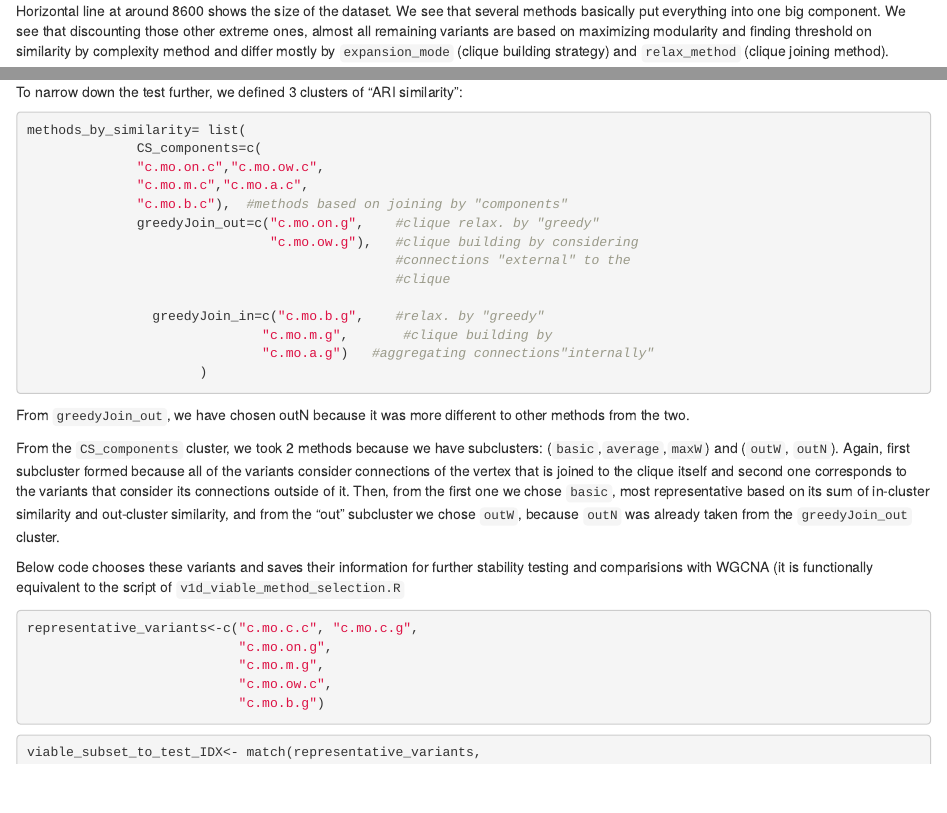
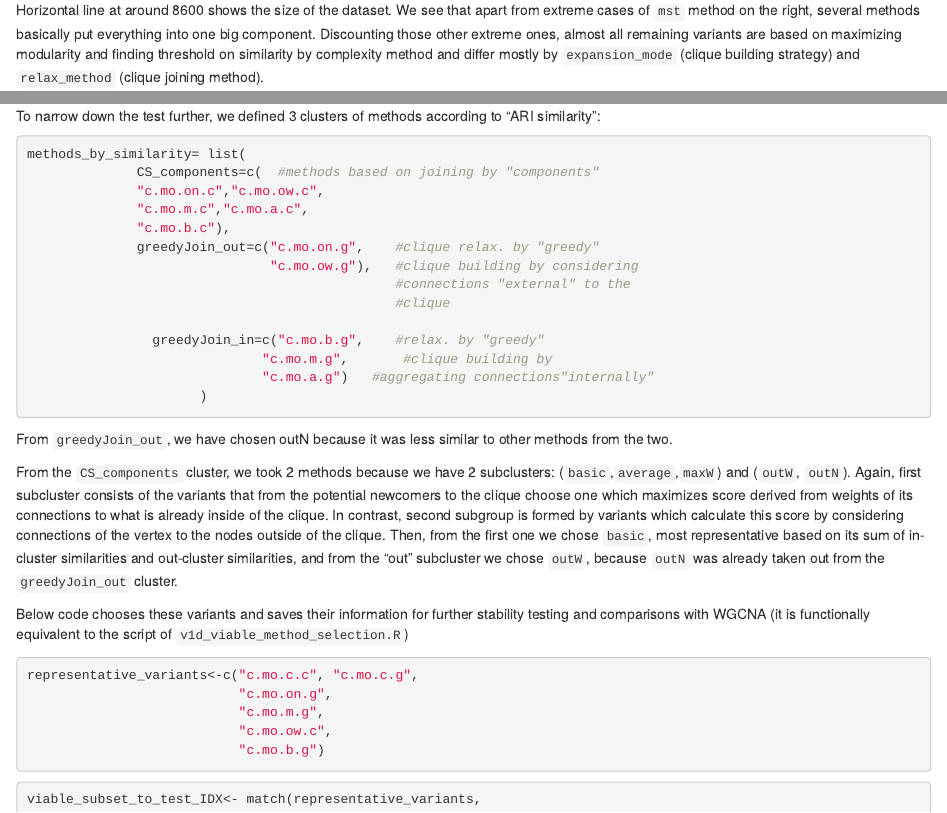
Before and after one commit to p100mma/simil_clq_clustering, an R Markdown document (docs/BRCA_initial_selection.Rmd): the page in a window 1100 px wide, from 3420 px down before the commit and from 3370 px down after it, so that both start at the same text, and a second part further down, joined at a grey line. Rendered offline with R 4.5, knitr and Pandoc, with nearby package versions; some code elsewhere in the file could not run offline.

Commit message:
grammar and spelling corrections in docs

````diff
--- a/docs/BRCA_initial_selection.Rmd
+++ b/docs/BRCA_initial_selection.Rmd
@@ -82,8 +81,8 @@ abline(h=8676)}
 
 
 Horizontal line at around 8600 shows the size of the dataset.
-We see that several methods basically put everything into one big component.
-We see that discounting those other extreme ones, almost all remaining variants are based on maximizing modularity and finding threshold on similarity by complexity method and differ mostly by `expansion_mode` (clique building strategy) and `relax_method` (clique joining method).
+We see that apart from extreme cases of `mst` method on the right,  several methods basically put everything into one big component.
+Discounting those other extreme ones, almost all remaining variants are based on maximizing modularity and finding threshold on similarity by complexity method and differ mostly by `expansion_mode` (clique building strategy) and `relax_method` (clique joining method).
 
 ```{r}
 viable_methods<-cbind(max_cl_size=unname(max_cl), df[sm_order,])
@@ -144,14 +143,14 @@ if (require(gplots)) heatmap.2(smv_viable, cellnote = round(smv_viable,2))
 ```
 
 
-To narrow down the test further, we defined 3 clusters of "ARI similarity":
+To narrow down the test further, we defined 3 clusters of methods according to "ARI similarity":
 
 ```{r}
 methods_by_similarity= list(
-              CS_components=c(
+              CS_components=c(  #methods based on joining by "components"
               "c.mo.on.c","c.mo.ow.c",
               "c.mo.m.c","c.mo.a.c",
-              "c.mo.b.c"),  #methods based on joining by "components"
+              "c.mo.b.c"),
               greedyJoin_out=c("c.mo.on.g",    #clique relax. by "greedy"
                                "c.mo.ow.g"),   #clique building by considering
                                                #connections "external" to the
@@ -163,15 +162,15 @@ methods_by_similarity= list(
                       )
 ```
 
-From `greedyJoin_out`, we have chosen outN because it was more
-different to other methods from the two.
+From `greedyJoin_out`, we have chosen outN because it was less similar to other methods from the two.
 
-From the `CS_components` cluster, we took 2 methods because we have subclusters: (`basic`,`average`,`maxW`) and (`outW`, `outN`).
-Again, first subcluster formed because all of the variants consider connections of the vertex that is joined to the clique itself and second one corresponds to the variants that consider its connections outside of it.
-Then, from the first one we chose `basic`, most representative based on its sum of in-cluster similarity and out-cluster similarity,
-and from the "out" subcluster we chose `outW`, because `outN` was already taken from the `greedyJoin_out` cluster.
+From the `CS_components` cluster, we took 2 methods because we have 2 subclusters: (`basic`,`average`,`maxW`) and (`outW`, `outN`).
+Again, first subcluster consists of the variants that from the potential newcomers to the clique choose one which maximizes score derived from weights of its connections to what is already inside of the clique.
+In contrast, second subgroup is formed by variants which calculate this score by considering connections of the vertex to the nodes outside of the clique.
+Then, from the first one we chose `basic`, most representative based on its sum of in-cluster similarities and out-cluster similarities,
+and from the "out" subcluster we chose `outW`, because `outN` was already taken out from the `greedyJoin_out` cluster.
 
-Below code chooses these variants and saves their information for further stability testing and comparisions with WGCNA (it is functionally equivalent to the script of `v1d_viable_method_selection.R`
+Below code chooses these variants and saves their information for further stability testing and comparisons with WGCNA (it is functionally equivalent to the script of `v1d_viable_method_selection.R`)
 
 ```{r}
 representative_variants<-c("c.mo.c.c", "c.mo.c.g",
````
Also changed, not shown: docs/DBscan_parameters.Rmd (+4 -2 lines), docs/BRCA_initial_selection.Rmd (13 more changed lines), 2 other files.
